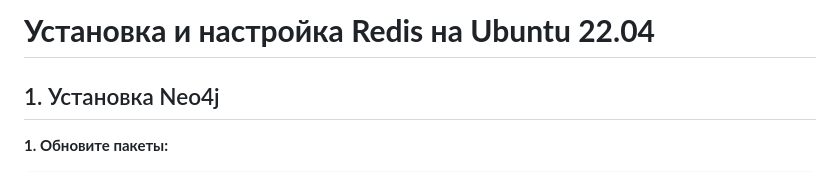
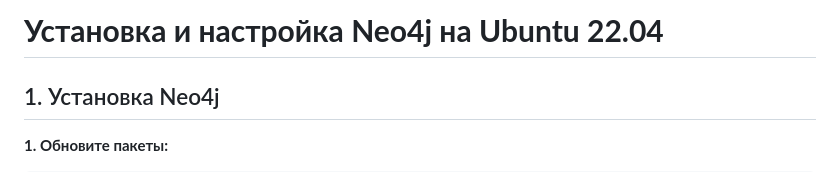
Before and after one commit to DemoNiMa/DB, a Markdown page: 3.Neo4j/Installing-Neo4j.md, the part around the change. Rendered like a GitHub page.

```diff
--- a/3.Neo4j/Installing-Neo4j.md
+++ b/3.Neo4j/Installing-Neo4j.md
@@ -1,4 +1,4 @@
-# **Установка и настройка Redis на Ubuntu 22.04**
+# **Установка и настройка Neo4j на Ubuntu 22.04**
 
 
 ## 1. Установка Neo4j
```
